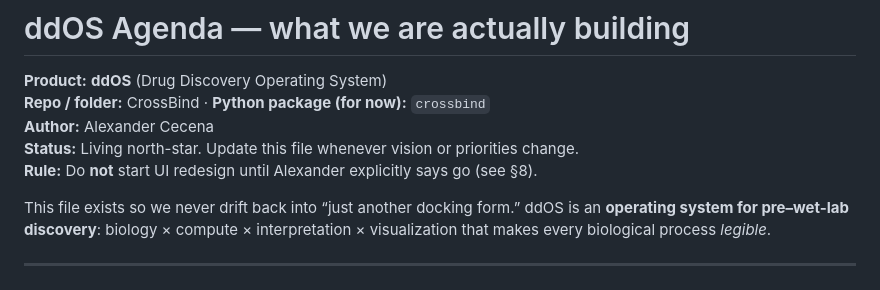
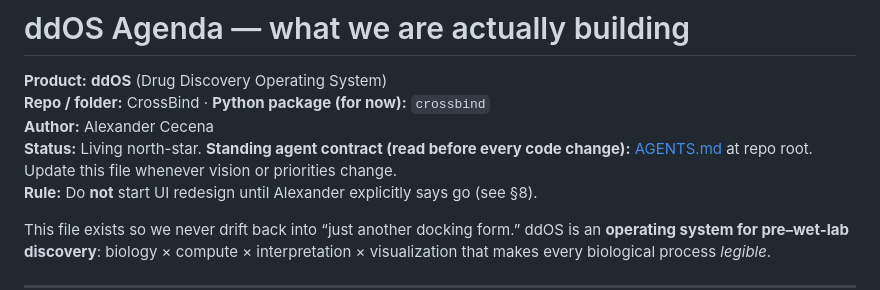
Before and after one commit to Memeh007/CrossBind, a Markdown page: docs/agenda.md, the part around the change. Rendered like a GitHub page.

```diff
--- a/docs/agenda.md
+++ b/docs/agenda.md
@@ -3,7 +3,7 @@
 **Product:** **ddOS** (Drug Discovery Operating System)
 **Repo / folder:** CrossBind · **Python package (for now):** `crossbind`
 **Author:** Alexander Cecena
-**Status:** Living north-star. Update this file whenever vision or priorities change.
+**Status:** Living north-star. **Standing agent contract (read before every code change):** [AGENTS.md](../AGENTS.md) at repo root. Update this file whenever vision or priorities change.
 **Rule:** Do **not** start UI redesign until Alexander explicitly says go (see §8).
 
 This file exists so we never drift back into “just another docking form.” ddOS is an **operating system for pre–wet-lab discovery**: biology × compute × interpretation × visualization that makes every biological process *legible*.
```
Also changed, not shown: AGENTS.md (added, +106 -0 lines).
